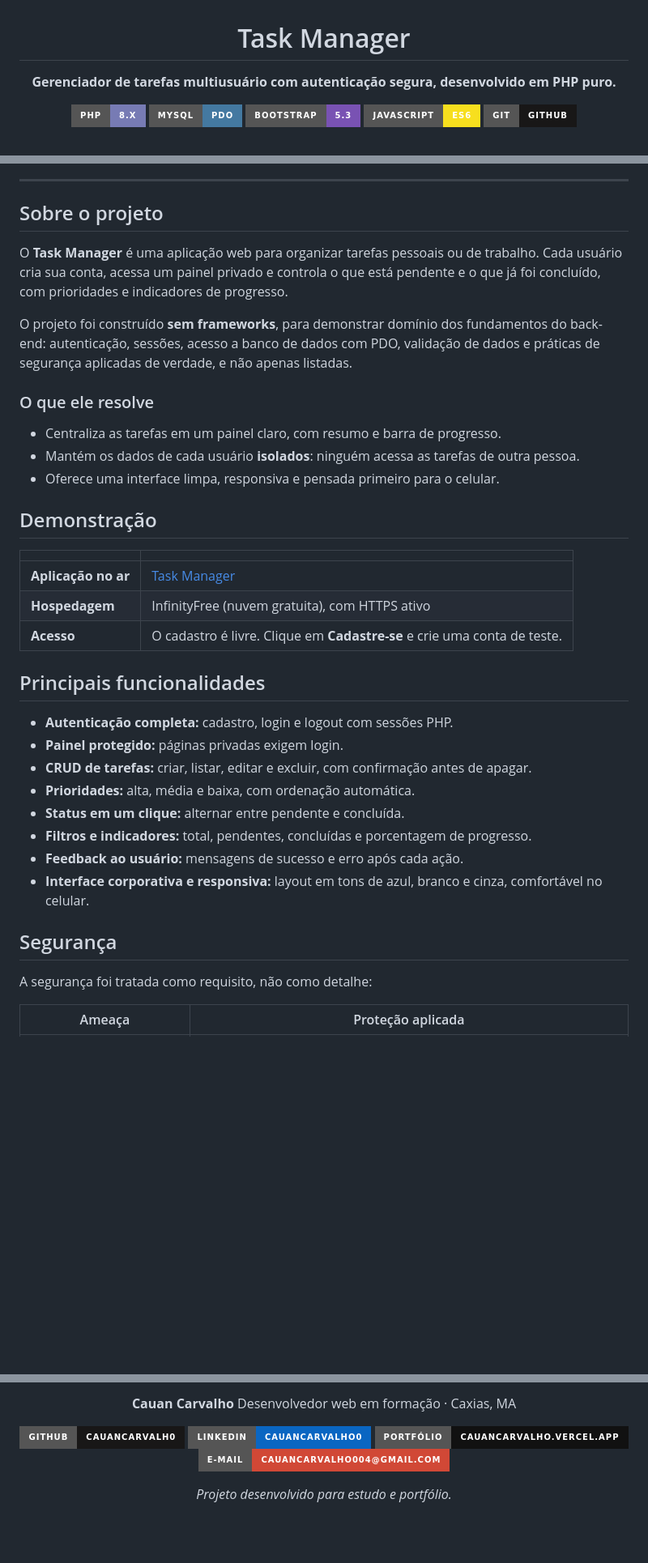
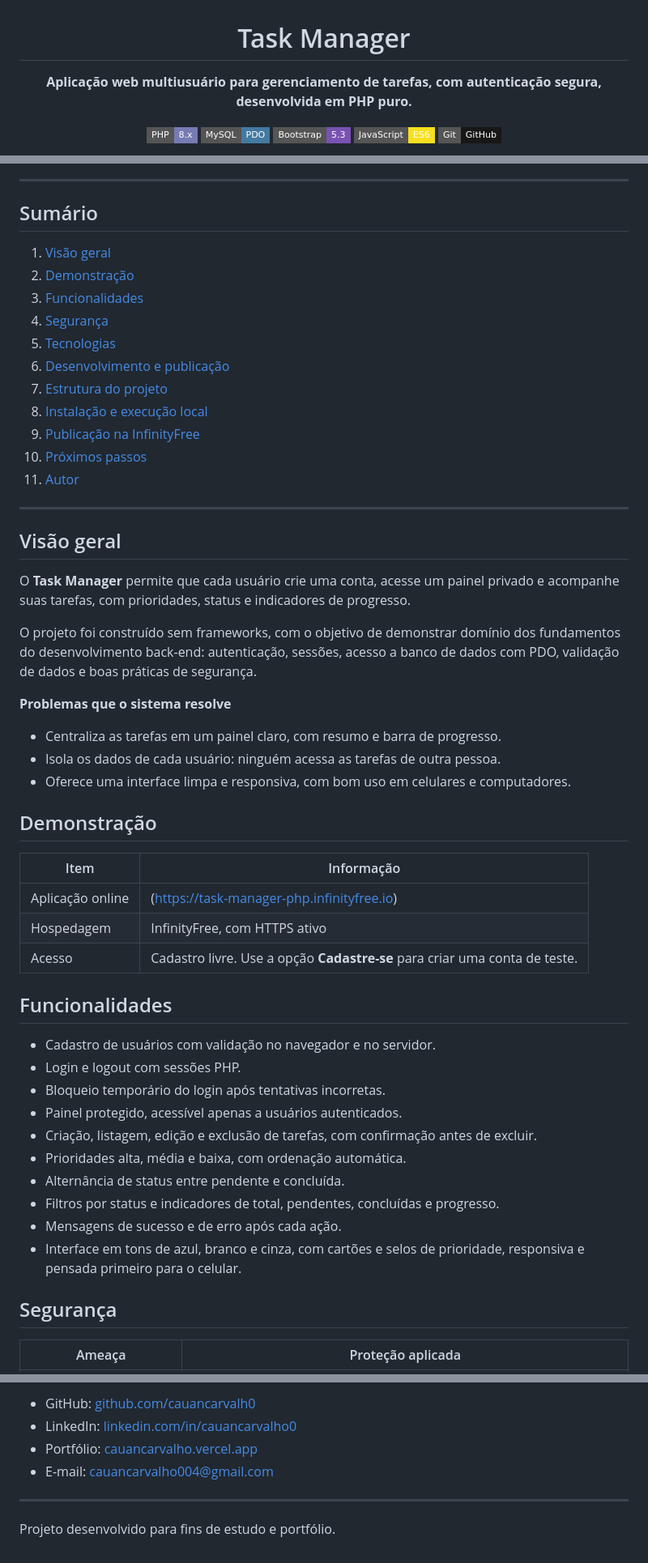
Before and after one commit to cauancarvalh0/task-manager, a Markdown page: README.md, 3 parts joined by grey strips. Shown at 81% size. Drawn GitHub-style; badges without logos; blank space fills up the shorter version.

```diff
--- a/README.md
+++ b/README.md
@@ -2,11 +2,11 @@
 
 # Task Manager
 
-**Gerenciador de tarefas multiusuário com autenticação segura, desenvolvido em PHP puro.**
+**Aplicação web multiusuário para gerenciamento de tarefas, com autenticação segura, desenvolvida em PHP puro.**
 
-[![PHP](https://img.shields.io/badge/PHP-8.x-777BB4?style=for-the-badge&logo=php&logoColor=white)](https://www.php.net/)
-[![MySQL](https://img.shields.io/badge/MySQL-PDO-4479A1?style=for-the-badge&logo=mysql&logoColor=white)](https://www.mysql.com/)
-[![Bootstrap](https://img.shields.io/badge/Bootstrap-5.3-7952B3?style=for-the-badge&logo=bootstrap&logoColor=white)](https://getbootstrap.com/)
-[![JavaScript](https://img.shields.io/badge/JavaScript-ES6-F7DF1E?style=for-the-badge&logo=javascript&logoColor=black)](https://developer.mozilla.org/docs/Web/JavaScript)
-[![Git](https://img.shields.io/badge/Git-GitHub-181717?style=for-the-badge&logo=github&logoColor=white)](https://github.com/)
+[![PHP](https://img.shields.io/badge/PHP-8.x-777BB4?style=flat-square&logo=php&logoColor=white)](https://www.php.net/)
+[![MySQL](https://img.shields.io/badge/MySQL-PDO-4479A1?style=flat-square&logo=mysql&logoColor=white)](https://www.mysql.com/)
+[![Bootstrap](https://img.shields.io/badge/Bootstrap-5.3-7952B3?style=flat-square&logo=bootstrap&logoColor=white)](https://getbootstrap.com/)
+[![JavaScript](https://img.shields.io/badge/JavaScript-ES6-F7DF1E?style=flat-square&logo=javascript&logoColor=black)](https://developer.mozilla.org/docs/Web/JavaScript)
+[![Git](https://img.shields.io/badge/Git-GitHub-181717?style=flat-square&logo=github&logoColor=white)](https://github.com/)
 
@@ -16,40 +16,56 @@
 
 ---
 
-## Sobre o projeto
+## Sumário
 
-O **Task Manager** é uma aplicação web para organizar tarefas pessoais ou de trabalho. Cada usuário cria sua conta, acessa um painel privado e controla o que está pendente e o que já foi concluído, com prioridades e indicadores de progresso.
+1. [Visão geral](#visão-geral)
+2. [Demonstração](#demonstração)
+3. [Funcionalidades](#funcionalidades)
+4. [Segurança](#segurança)
+5. [Tecnologias](#tecnologias)
+6. [Desenvolvimento e publicação](#desenvolvimento-e-publicação)
+7. [Estrutura do projeto](#estrutura-do-projeto)
+8. [Instalação e execução local](#instalação-e-execução-local)
+9. [Publicação na InfinityFree](#publicação-na-infinityfree)
+10. [Próximos passos](#próximos-passos)
+11. [Autor](#autor)
 
-O projeto foi construído **sem frameworks**, para demonstrar domínio dos fundamentos do back-end: autenticação, sessões, acesso a banco de dados com PDO, validação de dados e práticas de segurança aplicadas de verdade, e não apenas listadas.
+---
 
-### O que ele resolve
+## Visão geral
+
+O **Task Manager** permite que cada usuário crie uma conta, acesse um painel privado e acompanhe suas tarefas, com prioridades, status e indicadores de progresso.
+
+O projeto foi construído sem frameworks, com o objetivo de demonstrar domínio dos fundamentos do desenvolvimento back-end: autenticação, sessões, acesso a banco de dados com PDO, validação de dados e boas práticas de segurança.
+
+**Problemas que o sistema resolve**
 
 - Centraliza as tarefas em um painel claro, com resumo e barra de progresso.
-- Mantém os dados de cada usuário **isolados**: ninguém acessa as tarefas de outra pessoa.
-- Oferece uma interface limpa, responsiva e pensada primeiro para o celular.
+- Isola os dados de cada usuário: ninguém acessa as tarefas de outra pessoa.
+- Oferece uma interface limpa e responsiva, com bom uso em celulares e computadores.
 
 ## Demonstração
 
-| | |
+| Item | Informação |
 |---|---|
-| **Aplicação no ar** | [Task Manager](https://task-manager-php.infinityfree.io) |
-| **Hospedagem** | InfinityFree (nuvem gratuita), com HTTPS ativo |
-| **Acesso** | O cadastro é livre. Clique em **Cadastre-se** e crie uma conta de teste. |
+| Aplicação online | (https://task-manager-php.infinityfree.io) |
+| Hospedagem | InfinityFree, com HTTPS ativo |
+| Acesso | Cadastro livre. Use a opção **Cadastre-se** para criar uma conta de teste. |
 
-## Principais funcionalidades
+## Funcionalidades
 
-- **Autenticação completa:** cadastro, login e logout com sessões PHP.
-- **Painel protegido:** páginas privadas exigem login.
-- **CRUD de tarefas:** criar, listar, editar e excluir, com confirmação antes de apagar.
-- **Prioridades:** alta, média e baixa, com ordenação automática.
-- **Status em um clique:** alternar entre pendente e concluída.
-- **Filtros e indicadores:** total, pendentes, concluídas e porcentagem de progresso.
-- **Feedback ao usuário:** mensagens de sucesso e erro após cada ação.
-- **Interface corporativa e responsiva:** layout em tons de azul, branco e cinza, comfortável no celular.
+- Cadastro de usuários com validação no navegador e no servidor.
+- Login e logout com sessões PHP.
+- Bloqueio temporário do login após tentativas incorretas.
+- Painel protegido, acessível apenas a usuários autenticados.
+- Criação, listagem, edição e exclusão de tarefas, com confirmação antes de excluir.
+- Prioridades alta, média e baixa, com ordenação automática.
+- Alternância de status entre pendente e concluída.
+- Filtros por status e indicadores de total, pendentes, concluídas e progresso.
+- Mensagens de sucesso e de erro após cada ação.
+- Interface em tons de azul, branco e cinza, com cartões e selos de prioridade, responsiva e pensada primeiro para o celular.
 
 ## Segurança
 
-A segurança foi tratada como requisito, não como detalhe:
-
 | Ameaça | Proteção aplicada |
 |---|---|
@@ -195,12 +212,9 @@ RewriteRule ^(.*)$ https://%{HTTP_HOST}%{REQUEST_URI} [L,R=301]
 
-**Cauan Carvalho**
-Desenvolvedor web em formação · Caxias, MA
+- GitHub: [github.com/cauancarvalh0](https://github.com/cauancarvalh0)
+- LinkedIn: [linkedin.com/in/cauancarvalho0](https://www.linkedin.com/in/cauancarvalho0)
+- Portfólio: [cauancarvalho.vercel.app](https://cauancarvalho.vercel.app)
+- E-mail: [cauancarvalho004@gmail.com](mailto:cauancarvalho004@gmail.com)
 
-[![GitHub](https://img.shields.io/badge/GitHub-cauancarvalh0-181717?style=for-the-badge&logo=github&logoColor=white)](https://github.com/cauancarvalh0)
-[![LinkedIn](https://img.shields.io/badge/LinkedIn-cauancarvalho0-0A66C2?style=for-the-badge&logo=linkedin&logoColor=white)](https://www.linkedin.com/in/cauancarvalho0)
-[![Portfólio](https://img.shields.io/badge/Portf%C3%B3lio-cauancarvalho.vercel.app-111111?style=for-the-badge&logo=vercel&logoColor=white)](https://cauancarvalho.vercel.app)
-[![E-mail](https://img.shields.io/badge/E--mail-cauancarvalho004%40gmail.com-D14836?style=for-the-badge&logo=gmail&logoColor=white)](mailto:cauancarvalho004@gmail.com)
+---
 
-*Projeto desenvolvido para estudo e portfólio.*
-
-</div>
+Projeto desenvolvido para fins de estudo e portfólio.
```
Also changed, not shown: other parts of README.md (+40 -39 lines).
